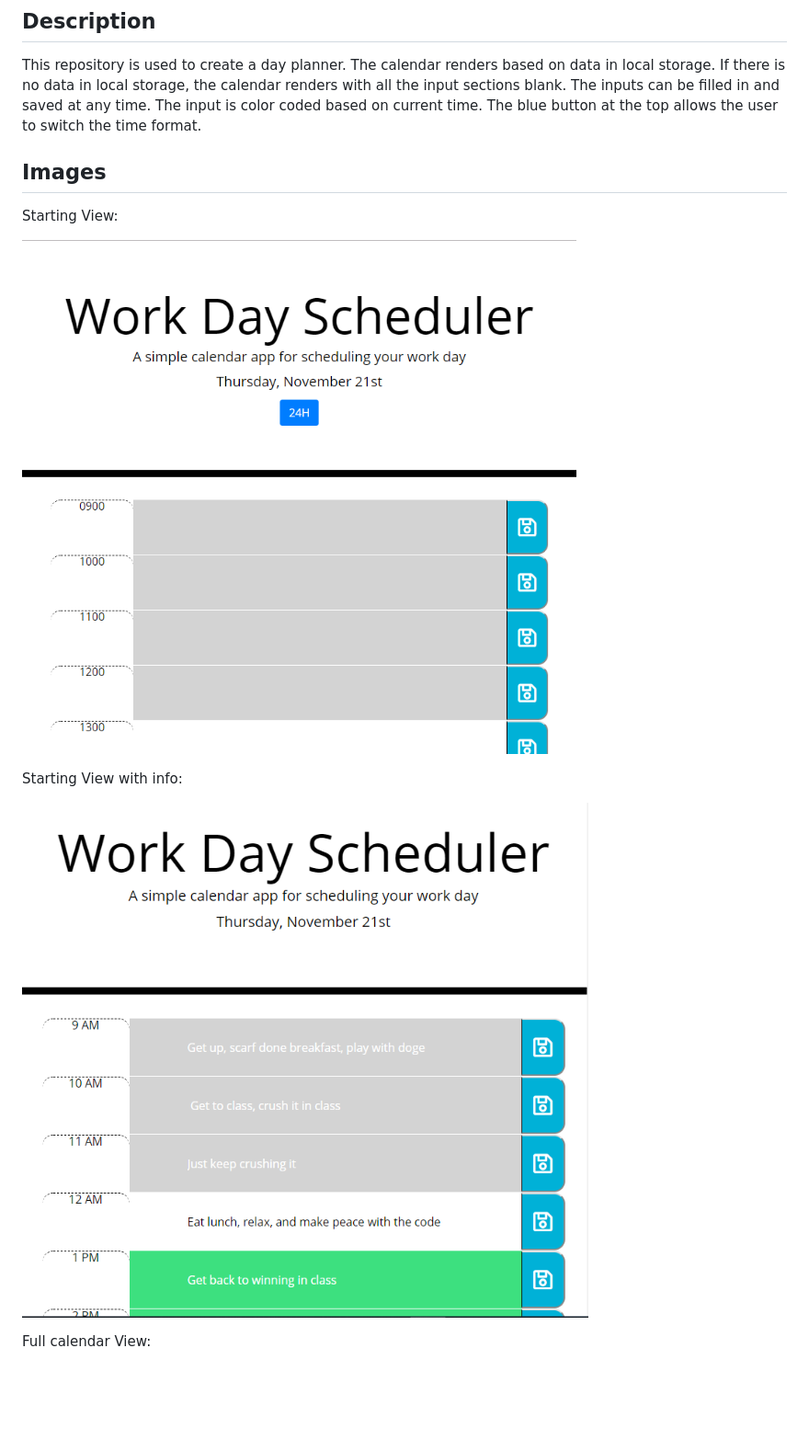
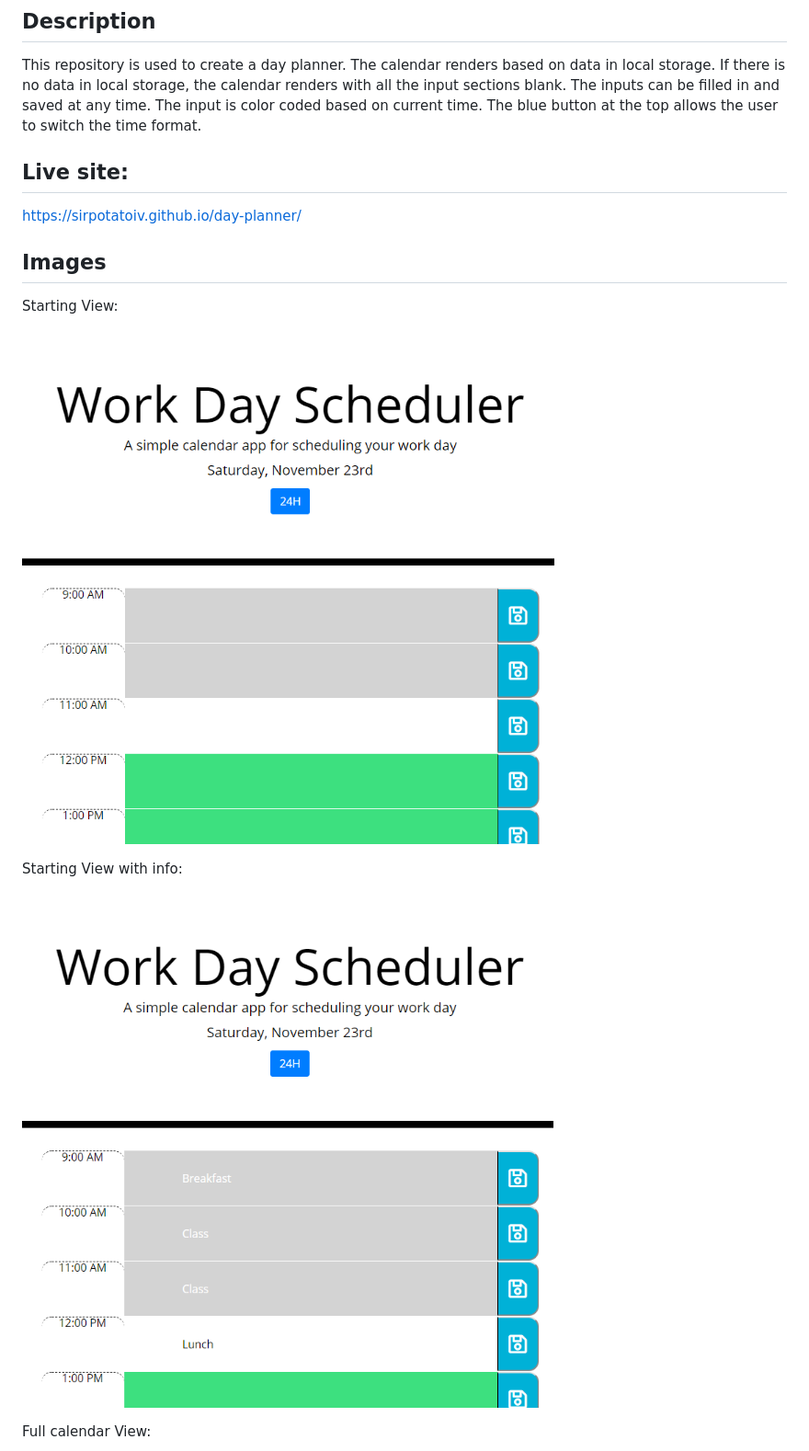
Before and after one commit to SirPotatoIV/day-planner, a Markdown page: README.md, the part around the change printed below. Shown: that part at 92% size. Drawn GitHub-style; pictures changed too: assets/example-images/start-view-empty.png, assets/example-images/start-view-w-info.png; blank space fills up the shorter version.

```diff
--- a/README.md
+++ b/README.md
@@ -2,6 +2,9 @@
 
 ## Description
 This repository is used to create a day planner. The calendar renders based on data in local storage. If there is no data in local storage, the calendar renders with all the input sections blank. The inputs can be filled in and saved at any time. The input is color coded based on current time. The blue button at the top allows the user to switch the time format.
+
+## Live site:
+https://sirpotatoiv.github.io/day-planner/
 
 ## Images
 Starting View:
```
Also changed, not shown: other parts of README.md (+3 -5 lines), 1 other file.
